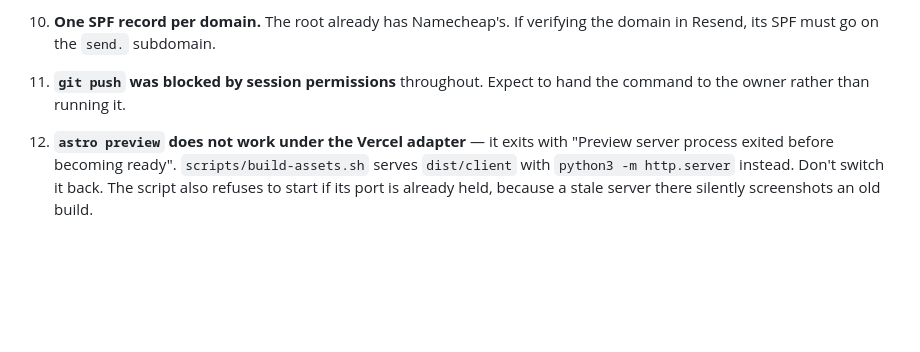
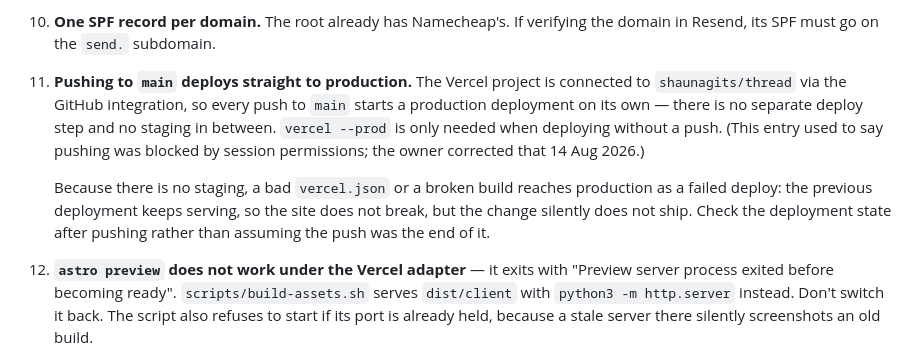
Before and after one commit to shaunagits/thread, a Markdown page: CLAUDE.md, the part around the change. GitHub-like rendering; blank space fills up the shorter version.

Commit message:
Correct landmine 11: pushing main deploys to production
The entry claimed git push was blocked by session permissions. The owner
corrected that. The Vercel project is connected to the GitHub repo, so a
push to main starts a production deployment on its own — there is no
separate deploy step and nothing between main and the live site.

Noted alongside it: a failed deploy leaves the previous one serving, so
the site does not break, it just silently does not ship. Check the
deployment state after pushing.

```diff
--- a/CLAUDE.md
+++ b/CLAUDE.md
@@ -199,8 +199,18 @@ Each of these cost real debugging time. Don't rediscover them.
    forwarding for `aloha@threadhawaii.com`.
 10. **One SPF record per domain.** The root already has Namecheap's. If verifying
     the domain in Resend, its SPF must go on the `send.` subdomain.
-11. **`git push` was blocked by session permissions** throughout. Expect to hand
-    the command to the owner rather than running it.
+11. **Pushing to `main` deploys straight to production.** The Vercel project is
+    connected to `shaunagits/thread` via the GitHub integration, so every push
+    to `main` starts a production deployment on its own — there is no separate
+    deploy step and no staging in between. `vercel --prod` is only needed when
+    deploying without a push. (This entry used to say pushing was blocked by
+    session permissions; the owner corrected that 14 Aug 2026.)
+
+    Because there is no staging, a bad `vercel.json` or a broken build reaches
+    production as a failed deploy: the previous deployment keeps serving, so
+    the site does not break, but the change silently does not ship. Check the
+    deployment state after pushing rather than assuming the push was the end
+    of it.
 12. **`astro preview` does not work under the Vercel adapter** — it exits with
     "Preview server process exited before becoming ready". `scripts/build-assets.sh`
     serves `dist/client` with `python3 -m http.server` instead. Don't switch it
```
